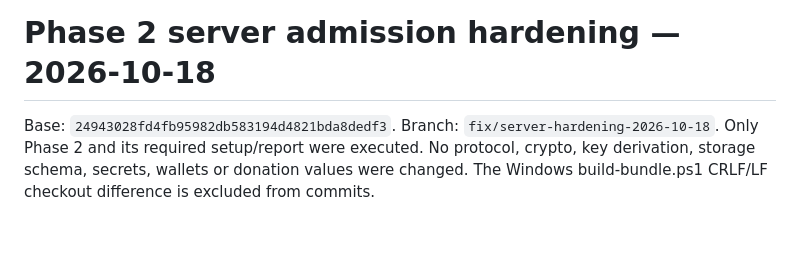
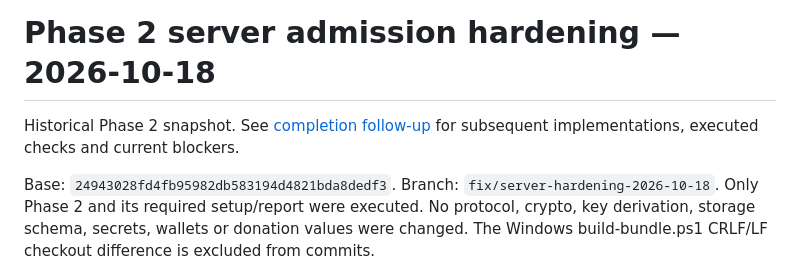
Before and after one commit to 0800x/Loom, a Markdown page: docs/audit/HARDENING-2026-10-18.md, the part around the change. Drawn GitHub-style; blank space fills up the shorter version.

```diff
--- a/docs/audit/HARDENING-2026-10-18.md
+++ b/docs/audit/HARDENING-2026-10-18.md
@@ -1,4 +1,6 @@
 # Phase 2 server admission hardening — 2026-10-18
+
+Historical Phase 2 snapshot. See [completion follow-up](COMPLETION-2026-10-18.md) for subsequent implementations, executed checks and current blockers.
 
 Base: `24943028fd4fb95982db583194d4821bda8dedf3`.
 Branch: `fix/server-hardening-2026-10-18`.
```
Also changed, not shown: docs/audit/COMPLETION-2026-10-18.md (added, +191 -0 lines).
